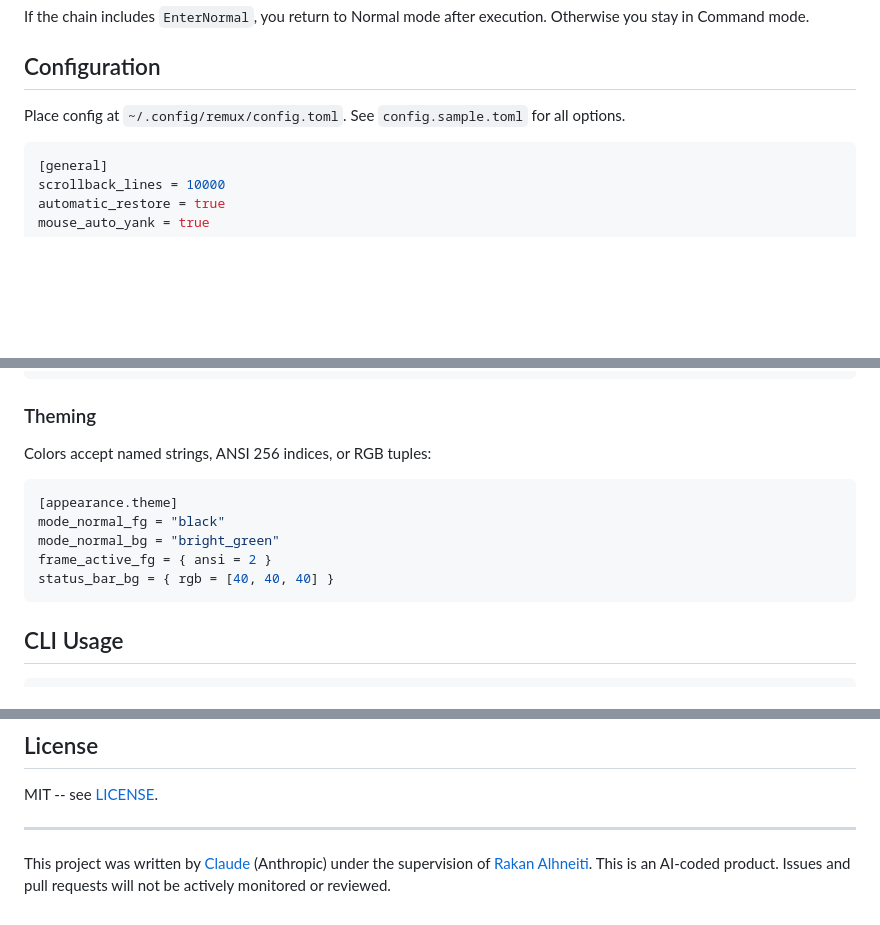
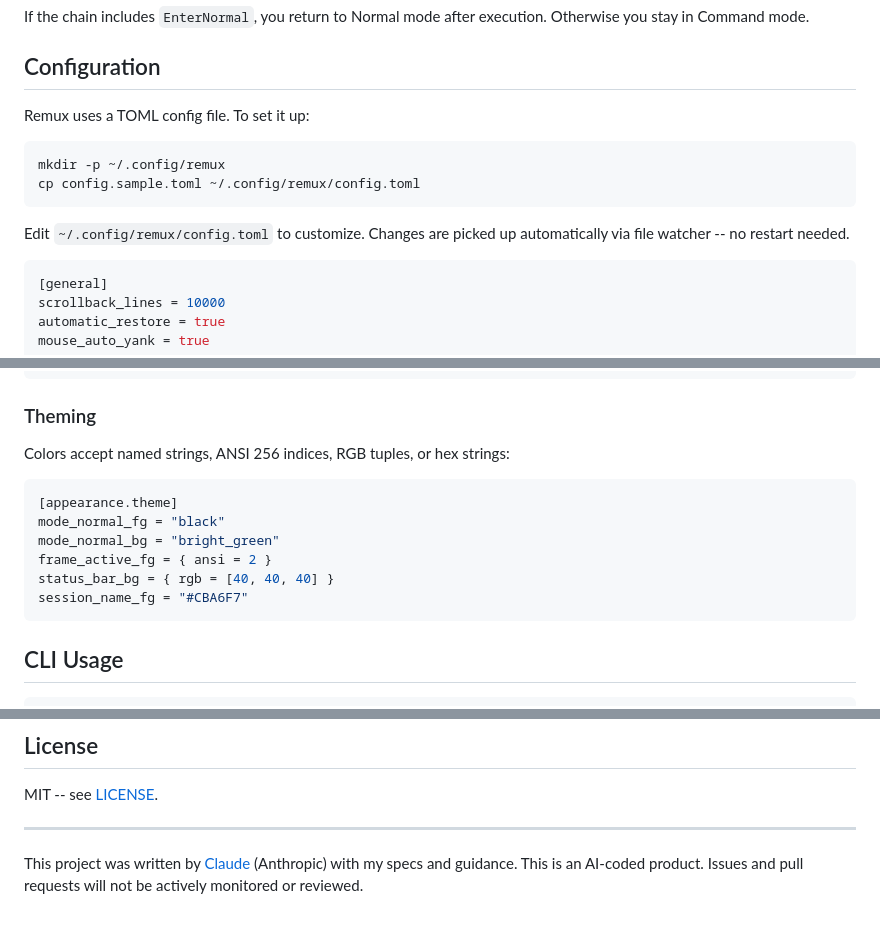
Before and after one commit to rakanalh/remux, a Markdown page: README.md, 3 parts joined by grey strips. Drawn GitHub-style; blank space fills up the shorter version.

````diff
--- a/README.md
+++ b/README.md
@@ -215,7 +212,14 @@ If the chain includes `EnterNormal`, you return to Normal mode after execution.
 
 ## Configuration
 
-Place config at `~/.config/remux/config.toml`. See `config.sample.toml` for all options.
+Remux uses a TOML config file. To set it up:
+
+```bash
+mkdir -p ~/.config/remux
+cp config.sample.toml ~/.config/remux/config.toml
+```
+
+Edit `~/.config/remux/config.toml` to customize. Changes are picked up automatically via file watcher -- no restart needed.
 
 ```toml
 [general]
@@ -251,7 +255,7 @@ c = "TabClose; EnterNormal"
 
 ### Theming
 
-Colors accept named strings, ANSI 256 indices, or RGB tuples:
+Colors accept named strings, ANSI 256 indices, RGB tuples, or hex strings:
 
 ```toml
 [appearance.theme]
@@ -259,6 +263,7 @@ mode_normal_fg = "black"
 mode_normal_bg = "bright_green"
 frame_active_fg = { ansi = 2 }
 status_bar_bg = { rgb = [40, 40, 40] }
+session_name_fg = "#CBA6F7"
 ```
 
 ## CLI Usage
@@ -285,4 +290,4 @@ MIT -- see [LICENSE](LICENSE).
 
 ---
 
-This project was written by [Claude](https://claude.ai) (Anthropic) under the supervision of [Rakan Alhneiti](https://github.com/rakan). This is an AI-coded product. Issues and pull requests will not be actively monitored or reviewed.
+This project was written by [Claude](https://claude.ai) (Anthropic) with my specs and guidance. This is an AI-coded product. Issues and pull requests will not be actively monitored or reviewed.
````
Also changed, not shown: other parts of README.md (+27 -30 lines), docs/screenshots/command-pallet.png (added), docs/screenshots/layout-bsp.png (added), docs/screenshots/layout-master.png (added), docs/screenshots/layout-monocle.png (added), docs/screenshots/session-manager.png (added), docs/screenshots/whichkey.png (added).
